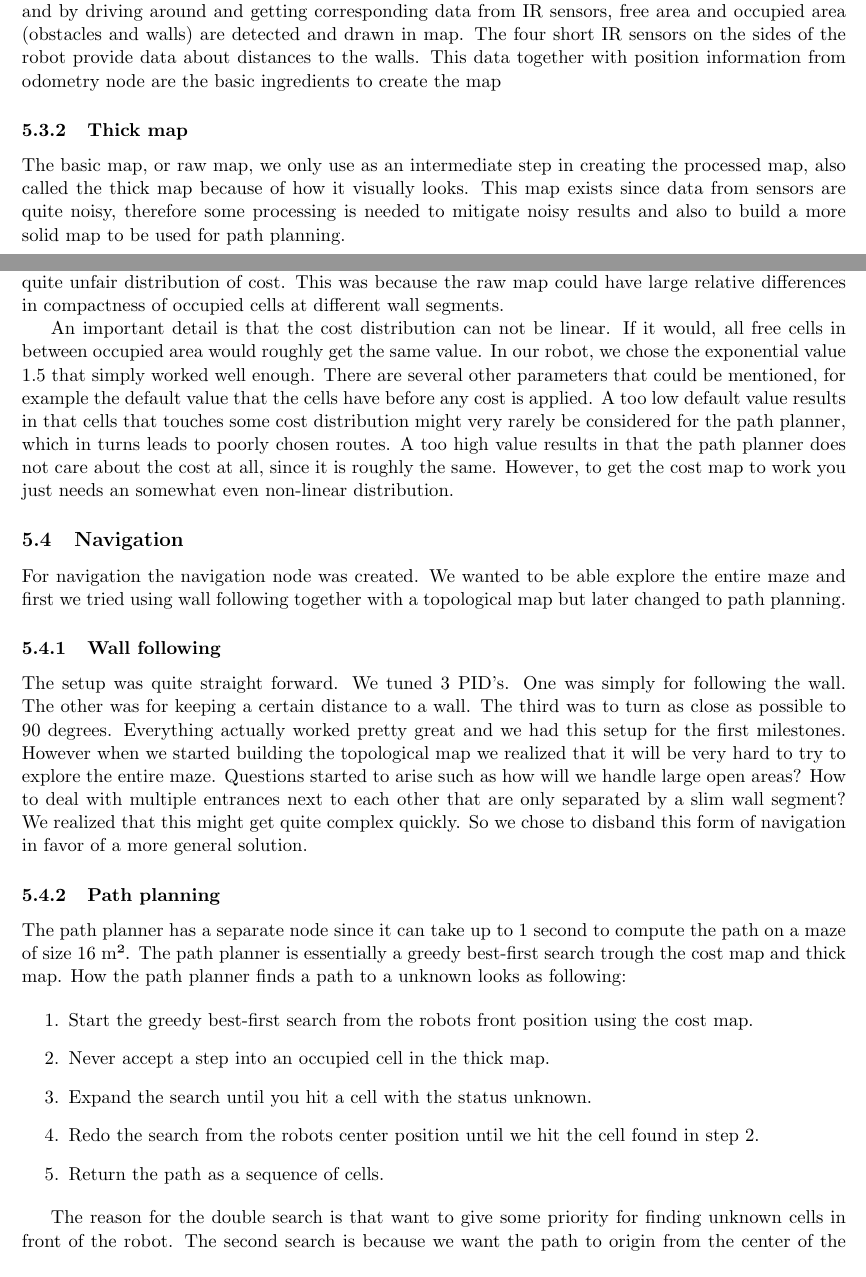
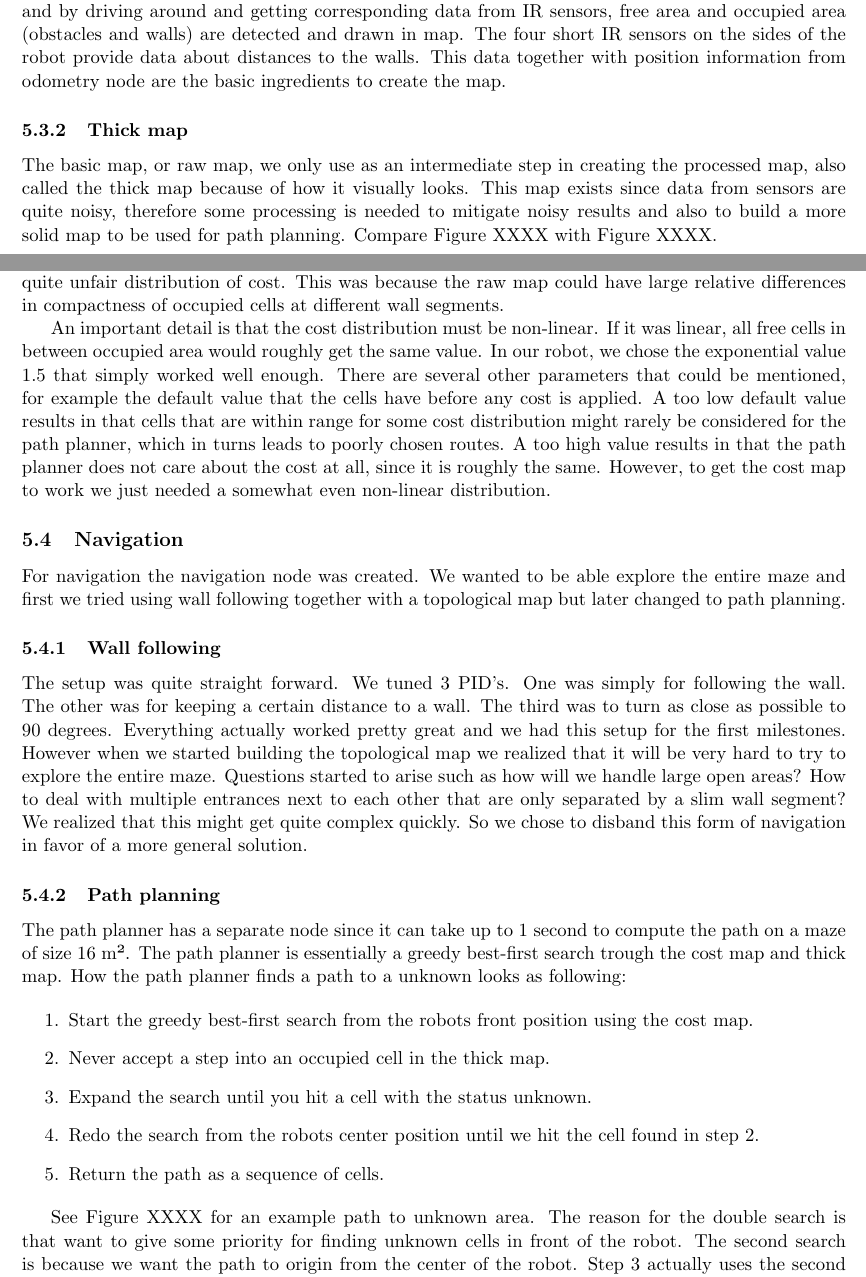
Before and after one commit to carlosgalvezp/DD2425_ht14_report, a LaTeX paper (report.tex, which reads sections/software.tex): two parts of pages 5 and 7 of 17, joined at a grey line, cut so that both start at the same text. Compiled offline with pdfLaTeX.

Commit message:
Slightly changed text

```diff
--- a/sections/software.tex
+++ b/sections/software.tex
@@ -23,10 +23,10 @@ Mapping is done in a separate node called mapping. We create 3 different maps of
 In the raw map and thick map the free cells were calculated in similar fashion. Every cell the robot went over, gets set to a free cell, no matter the value before. All cells touched by the IR sensors on the sides, up to a certain maximum distance or up until we get an occupied reading, gets set to free cell. All cells in between the end and start points of the 2 sensors on each side gets set to free. However these cells do not overwrite occupied cells since we can not for sure know what is in between the sensors. The reason for why this is done is to make sure we do not leave behind lonely unknown cells that can influence the path planning. To make the path planning more stable and react faster on walls in front of the robot, we set all cells 10 cm ahead of the robot to free. These also of course do not overwrite occupied cells since we have no assurance that the cells are in fact not occupied by something.
 
 \subsubsection{Raw map}
-The raw map does no special processing when detecting occupied area. Initially all area is unknown and by driving around and getting corresponding data from IR sensors, free area and occupied area (obstacles and walls) are detected and drawn in map. The four short IR sensors on the sides of the robot provide data about distances to the walls. This data together with position information from odometry node are the basic ingredients to create the map
+The raw map does no special processing when detecting occupied area. Initially all area is unknown and by driving around and getting corresponding data from IR sensors, free area and occupied area (obstacles and walls) are detected and drawn in map. The four short IR sensors on the sides of the robot provide data about distances to the walls. This data together with position information from odometry node are the basic ingredients to create the map.
 
 \subsubsection{Thick map}
-The basic map, or raw map, we only use as an intermediate step in creating the processed map, also called the thick map because of how it visually looks. This map exists since data from sensors are quite noisy, therefore some processing is needed to mitigate noisy results and also to build a more solid map to be used for path planning.
+The basic map, or raw map, we only use as an intermediate step in creating the processed map, also called the thick map because of how it visually looks. This map exists since data from sensors are quite noisy, therefore some processing is needed to mitigate noisy results and also to build a more solid map to be used for path planning. Compare Figure XXXX with Figure XXXX.
 
 Our first approach to minimize the noise and gaps in the wall was the following:
 
@@ -52,7 +52,7 @@ This worked really well for both noise cancellation and for creating solid occup
 \subsubsection{Cost map}
 The cost map was created for the path planner to be able to create a path that tries to stay at some distance away from the walls. Without it the path planner would simply take the shortest possible path which would greatly increase the risk of crashing. One might initially think that you could just increase the threshold of 11 cm in the thick map. However, that leads to an increased risk of accidentally filling a entrance completely because of noise. So the cost map can be seen as a complementary map to the thick map. The cost map is created in similar fashion as a potential field where the only thing that changes the cost, or potential, of each cell are the occupied cells in the thick map. It works similarly as the chosen method for the thick map but instead of reacting to occupied cells in the raw map, it reacts on occupied cells in the thick map. So when an occupied cell is added, each cell within some threshold, 20 cm in our final setup, gets its cost increased. The only difference is that we increase the cost the most closests to the occupied cell in question, and the least at the distance of 20 cm. Initially the cost was calculated using the raw map but that led to quite unfair distribution of cost. This was because the raw map could have large relative differences in compactness of occupied cells at different wall segments.
 
-An important detail is that the cost distribution can not be linear. If it would, all free cells in between occupied area would roughly get the same value. In our robot, we chose the exponential value 1.5 that simply worked well enough. There are several other parameters that could be mentioned, for example the default value that the cells have before any cost is applied. A too low default value results in that cells that touches some cost distribution might very rarely be considered for the path planner, which in turns leads to poorly chosen routes. A too high value results in that the path planner does not care about the cost at all, since it is roughly the same. However, to get the cost map to work you just needs an somewhat even non-linear distribution.
+An important detail is that the cost distribution must be non-linear. If it was linear, all free cells in between occupied area would roughly get the same value. In our robot, we chose the exponential value 1.5 that simply worked well enough. There are several other parameters that could be mentioned, for example the default value that the cells have before any cost is applied. A too low default value results in that cells that are within range for some cost distribution might rarely be considered for the path planner, which in turns leads to poorly chosen routes. A too high value results in that the path planner does not care about the cost at all, since it is roughly the same. However, to get the cost map to work we just needed a somewhat even non-linear distribution.
 
 
 \subsection{Navigation}
@@ -72,7 +72,7 @@ The path planner has a separate node since it can take up to 1 second to compute
 \item Return the path as a sequence of cells.
 \end{enumerate}
 
-The reason for the double search is that want to give some priority for finding unknown cells in front of the robot. The second search is because we want the path to origin from the center of the robot. Step 3 actually uses the second functionality of the path planner. That is to go from point A to point B.
+See Figure XXXX for an example path to unknown area. The reason for the double search is that want to give some priority for finding unknown cells in front of the robot. The second search is because we want the path to origin from the center of the robot. Step 3 actually uses the second functionality of the path planner. That is to go from point A to point B.
 
 \subsubsection{Global path planning}
 The global path planning consists on determining the fastest sequence of objects to be visited. This is applied in Phase 2 during the contest.
```
